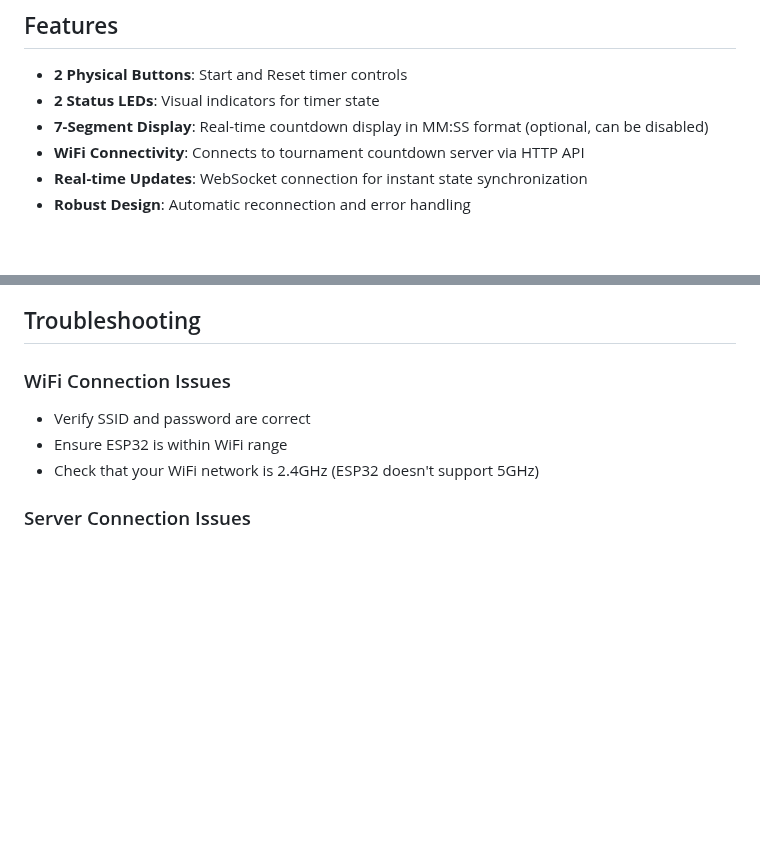
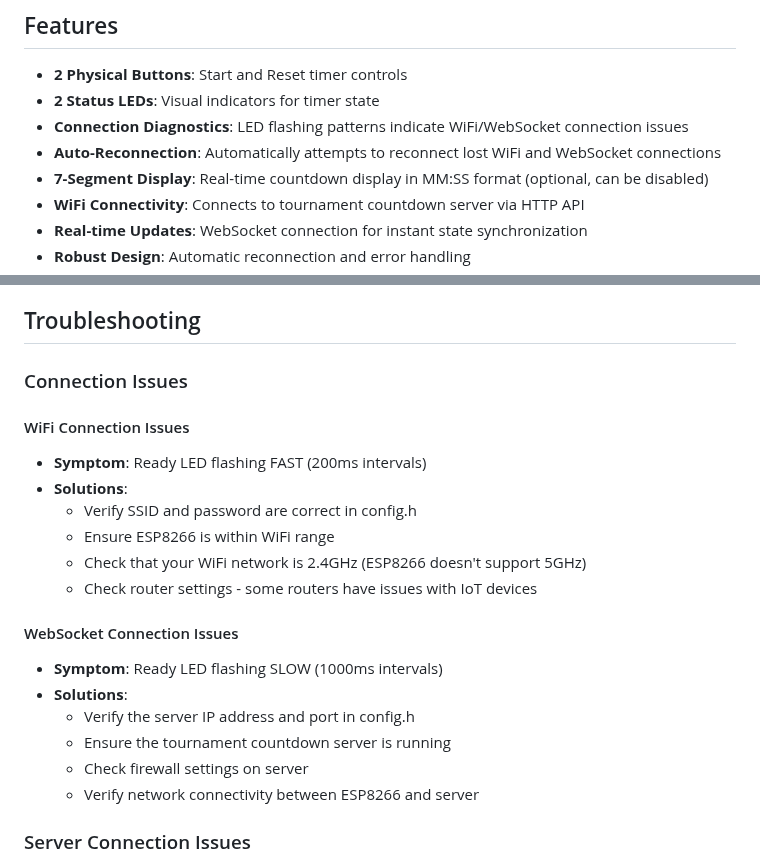
Before and after one commit to xaxy55/tournament-countdown, a Markdown page: arduino/README.md, 2 parts joined by grey strips. GitHub-like rendering; blank space fills up the shorter version.

Commit message:
feat: enhance README with connection diagnostics and troubleshooting details

```diff
--- a/arduino/README.md
+++ b/arduino/README.md
@@ -6,6 +6,8 @@ This Arduino sketch provides physical button control for the Tournament Countdow
 
 - **2 Physical Buttons**: Start and Reset timer controls
 - **2 Status LEDs**: Visual indicators for timer state
+- **Connection Diagnostics**: LED flashing patterns indicate WiFi/WebSocket connection issues
+- **Auto-Reconnection**: Automatically attempts to reconnect lost WiFi and WebSocket connections
 - **7-Segment Display**: Real-time countdown display in MM:SS format (optional, can be disabled)
 - **WiFi Connectivity**: Connects to tournament countdown server via HTTP API
 - **Real-time Updates**: WebSocket connection for instant state synchronization
@@ -218,10 +220,23 @@ Open the Serial Monitor (115200 baud) to see:
 
 ## Troubleshooting
 
-### WiFi Connection Issues
-- Verify SSID and password are correct
-- Ensure ESP32 is within WiFi range
-- Check that your WiFi network is 2.4GHz (ESP32 doesn't support 5GHz)
+### Connection Issues
+
+#### WiFi Connection Issues
+- **Symptom**: Ready LED flashing FAST (200ms intervals)
+- **Solutions**:
+  - Verify SSID and password are correct in config.h
+  - Ensure ESP8266 is within WiFi range
+  - Check that your WiFi network is 2.4GHz (ESP8266 doesn't support 5GHz)
+  - Check router settings - some routers have issues with IoT devices
+
+#### WebSocket Connection Issues
+- **Symptom**: Ready LED flashing SLOW (1000ms intervals)
+- **Solutions**:
+  - Verify the server IP address and port in config.h
+  - Ensure the tournament countdown server is running
+  - Check firewall settings on server
+  - Verify network connectivity between ESP8266 and server
 
 ### Server Connection Issues
 - Verify the server IP address and port
```
